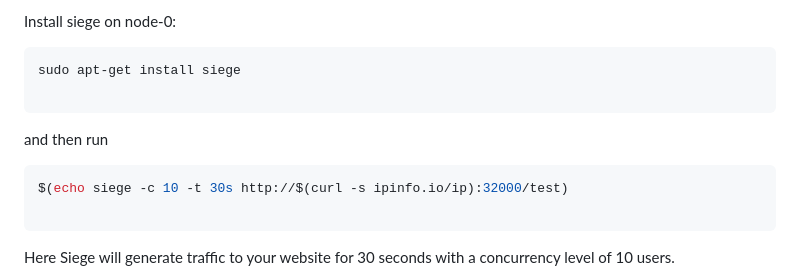
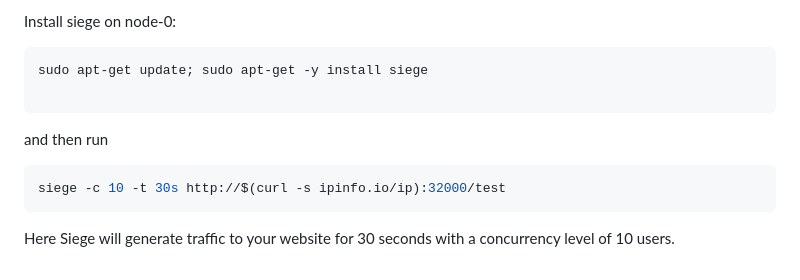
Before and after one commit to teaching-on-testbeds/k8s-ml, a Markdown page: deploy_k8s/index.md, the part around the change. Drawn GitHub-style.

Commit message:
Fix siege command

````diff
--- a/deploy_k8s/index.md
+++ b/deploy_k8s/index.md
@@ -91,14 +91,13 @@ To test the load on the deployment we will use `siege, a command-line tool used
 Install siege on node-0:
 
 ```shell
-sudo apt-get install siege
+sudo apt-get update; sudo apt-get -y install siege
 
 ```
 and then run
 
 ``` shell
-$(echo siege -c 10 -t 30s http://$(curl -s ipinfo.io/ip):32000/test)
-
+siege -c 10 -t 30s http://$(curl -s ipinfo.io/ip):32000/test
 ```
 
 Here Siege will generate traffic to your website for 30 seconds with a concurrency level of 10 users.
````
